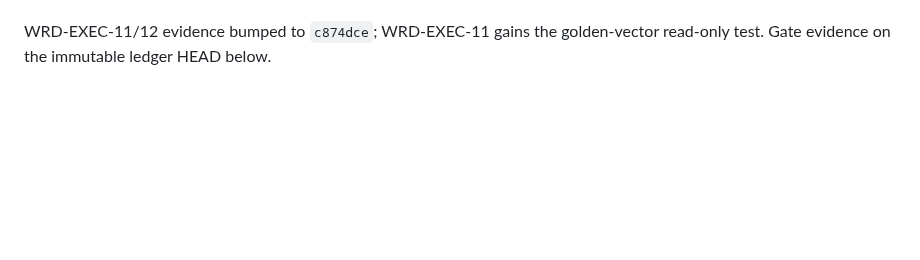
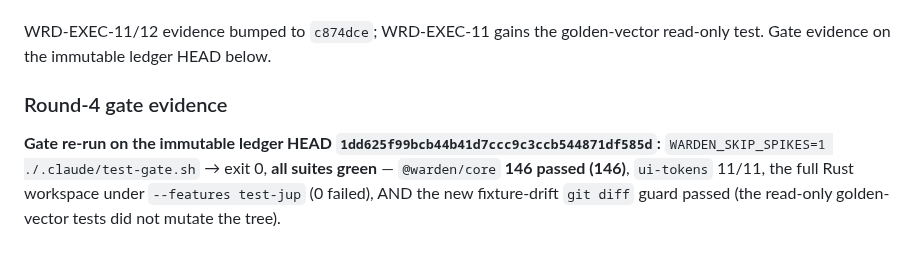
Before and after one commit to Dr-Inker/warden-wallet, a Markdown page: docs/program/PHASE1B-MEASUREMENTS.md, the part around the change. Drawn GitHub-style; blank space fills up the shorter version.

Commit message:
Task 8 round 4: record gate evidence on the immutable ledger HEAD 1dd625f
WRDF-0075/0082 discipline: WARDEN_SKIP_SPIKES=1 ./.claude/test-gate.sh on 1dd625f
→ exit 0, @warden/core 146/146 + ui-tokens 11/11 + Rust workspace (--features
test-jup) + the new fixture-drift git-diff guard, all green.

Co-Authored-By: Claude Opus 4.8 <noreply@anthropic.com>
Claude-Session: https://claude.ai/code/session_01U8nv5B9NPPs4sVpM97REed

```diff
--- a/docs/program/PHASE1B-MEASUREMENTS.md
+++ b/docs/program/PHASE1B-MEASUREMENTS.md
@@ -1054,3 +1054,11 @@ functional findings; both about test/evidence rigor. Fixed at
 
 WRD-EXEC-11/12 evidence bumped to `c874dce`; WRD-EXEC-11 gains the golden-vector
 read-only test. Gate evidence on the immutable ledger HEAD below.
+
+### Round-4 gate evidence
+
+**Gate re-run on the immutable ledger HEAD `1dd625f99bcb44b41d7ccc9c3ccb544871df585d`:**
+`WARDEN_SKIP_SPIKES=1 ./.claude/test-gate.sh` → exit 0, **all suites green** —
+`@warden/core` **146 passed (146)**, `ui-tokens` 11/11, the full Rust workspace
+under `--features test-jup` (0 failed), AND the new fixture-drift `git diff`
+guard passed (the read-only golden-vector tests did not mutate the tree).
```
